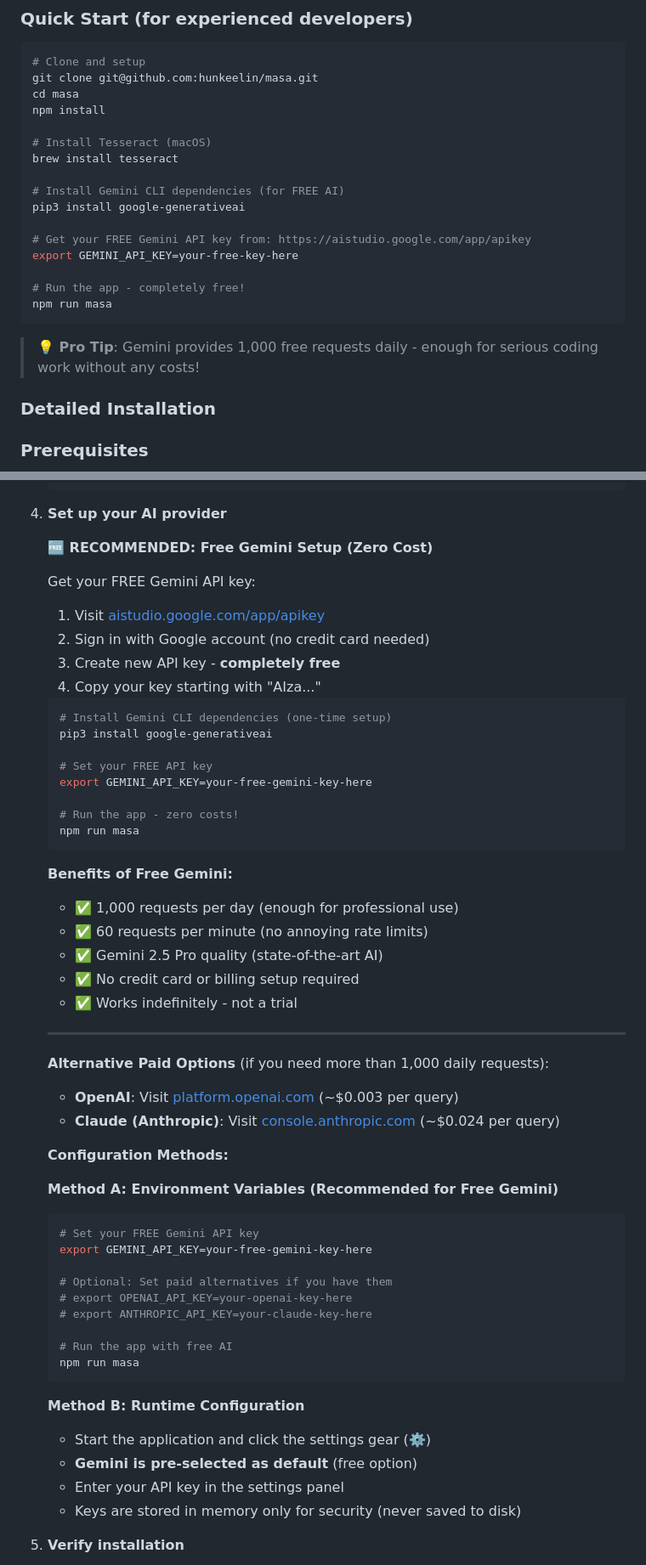
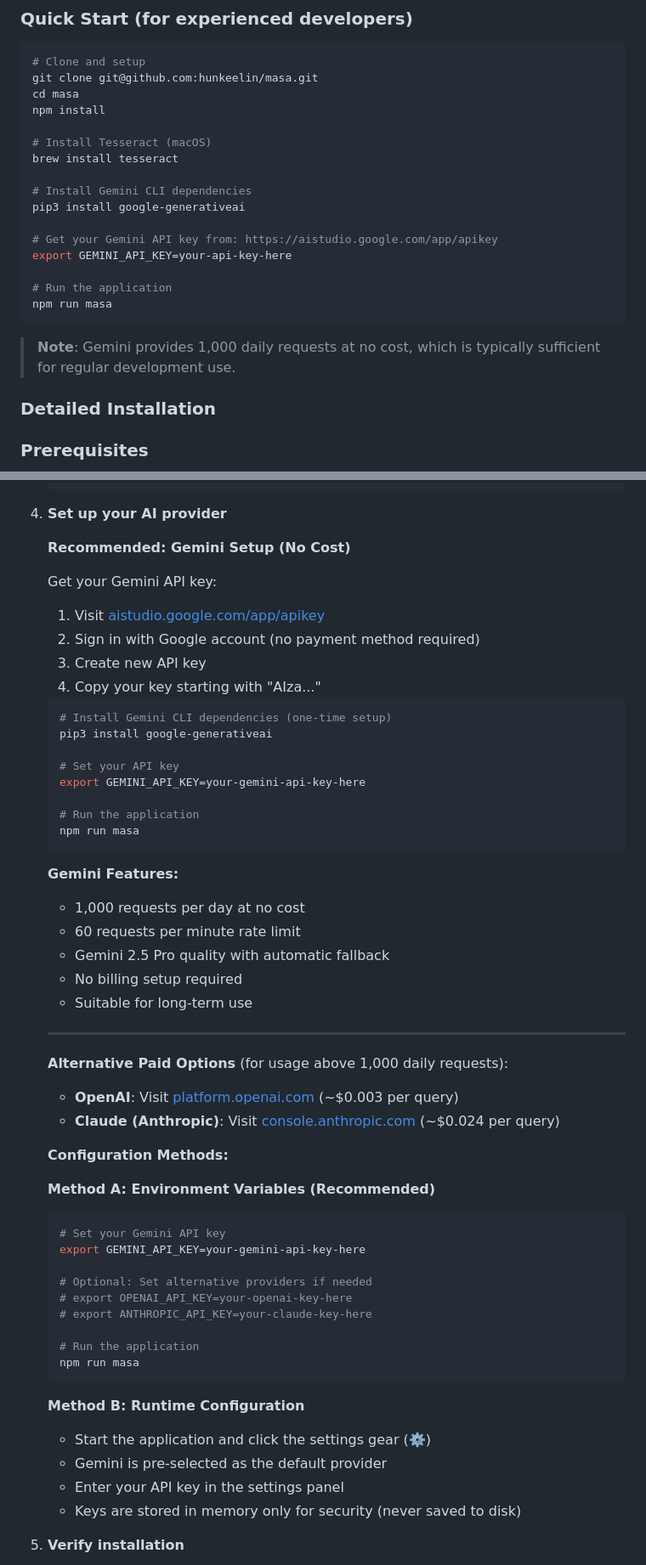
Before and after one commit to hunkeelin/masa, a Markdown page: README.md, 2 parts joined by grey strips. Shown at 85% size. Drawn GitHub-style.

Commit message:
docs: improve wording and professional tone
Enhance documentation with professional language and clearer explanations.

````diff
--- a/README.md
+++ b/README.md
@@ -44,17 +44,17 @@ npm install
 # Install Tesseract (macOS)
 brew install tesseract
 
-# Install Gemini CLI dependencies (for FREE AI)
+# Install Gemini CLI dependencies
 pip3 install google-generativeai
 
-# Get your FREE Gemini API key from: https://aistudio.google.com/app/apikey
-export GEMINI_API_KEY=your-free-key-here
+# Get your Gemini API key from: https://aistudio.google.com/app/apikey
+export GEMINI_API_KEY=your-api-key-here
 
-# Run the app - completely free!
+# Run the application
 npm run masa
 ```
 
-> **💡 Pro Tip**: Gemini provides 1,000 free requests daily - enough for serious coding work without any costs!
+> **Note**: Gemini provides 1,000 daily requests at no cost, which is typically sufficient for regular development use.
 
 ### Detailed Installation
 
@@ -116,57 +116,57 @@ Before installation, ensure you have the following installed:
 
 4. **Set up your AI provider**
 
-   **🆓 RECOMMENDED: Free Gemini Setup (Zero Cost)**
+   **Recommended: Gemini Setup (No Cost)**
 
-   Get your FREE Gemini API key:
+   Get your Gemini API key:
    1. Visit [aistudio.google.com/app/apikey](https://aistudio.google.com/app/apikey)
-   2. Sign in with Google account (no credit card needed)
-   3. Create new API key - **completely free**
+   2. Sign in with Google account (no payment method required)
+   3. Create new API key
    4. Copy your key starting with "AIza..."
 
    ```bash
    # Install Gemini CLI dependencies (one-time setup)
    pip3 install google-generativeai
 
-   # Set your FREE API key
-   export GEMINI_API_KEY=your-free-gemini-key-here
+   # Set your API key
+   export GEMINI_API_KEY=your-gemini-api-key-here
 
-   # Run the app - zero costs!
+   # Run the application
    npm run masa
    ```
 
-   **Benefits of Free Gemini:**
-   - ✅ 1,000 requests per day (enough for professional use)
-   - ✅ 60 requests per minute (no annoying rate limits)
-   - ✅ Gemini 2.5 Pro quality (state-of-the-art AI)
-   - ✅ No credit card or billing setup required
-   - ✅ Works indefinitely - not a trial
+   **Gemini Features:**
+   - 1,000 requests per day at no cost
+   - 60 requests per minute rate limit
+   - Gemini 2.5 Pro quality with automatic fallback
+   - No billing setup required
+   - Suitable for long-term use
 
    ---
 
-   **Alternative Paid Options** (if you need more than 1,000 daily requests):
+   **Alternative Paid Options** (for usage above 1,000 daily requests):
 
    - **OpenAI**: Visit [platform.openai.com](https://platform.openai.com/api-keys) (~$0.003 per query)
    - **Claude (Anthropic)**: Visit [console.anthropic.com](https://console.anthropic.com/) (~$0.024 per query)
 
    **Configuration Methods:**
 
-   **Method A: Environment Variables (Recommended for Free Gemini)**
+   **Method A: Environment Variables (Recommended)**
    ```bash
-   # Set your FREE Gemini API key
-   export GEMINI_API_KEY=your-free-gemini-key-here
+   # Set your Gemini API key
+   export GEMINI_API_KEY=your-gemini-api-key-here
 
-   # Optional: Set paid alternatives if you have them
+   # Optional: Set alternative providers if needed
    # export OPENAI_API_KEY=your-openai-key-here
    # export ANTHROPIC_API_KEY=your-claude-key-here
 
-   # Run the app with free AI
+   # Run the application
    npm run masa
    ```
 
    **Method B: Runtime Configuration**
    - Start the application and click the settings gear (⚙️)
-   - **Gemini is pre-selected as default** (free option)
+   - Gemini is pre-selected as the default provider
    - Enter your API key in the settings panel
    - Keys are stored in memory only for security (never saved to disk)
 
````
Also changed, not shown: other parts of README.md (+16 -16 lines).
